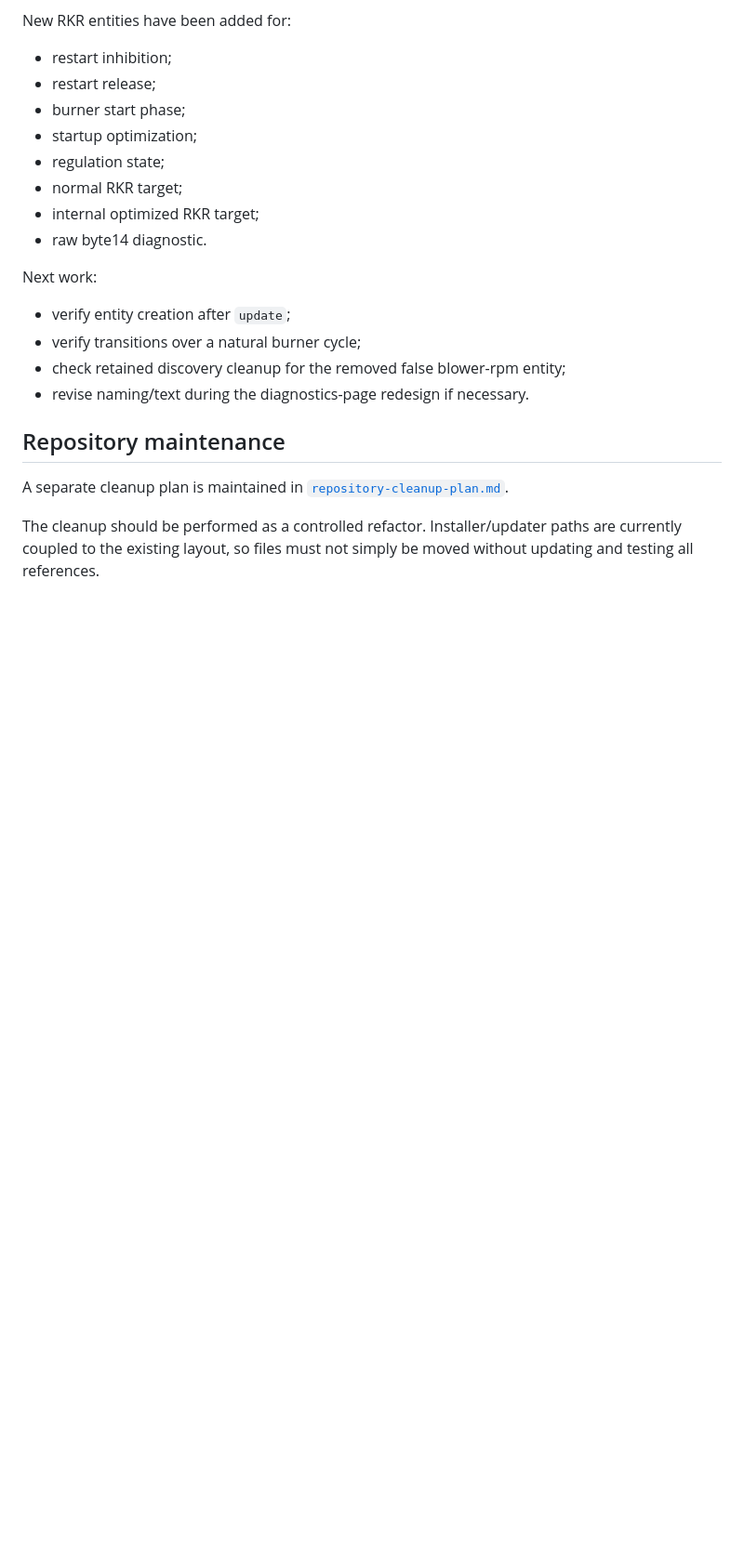
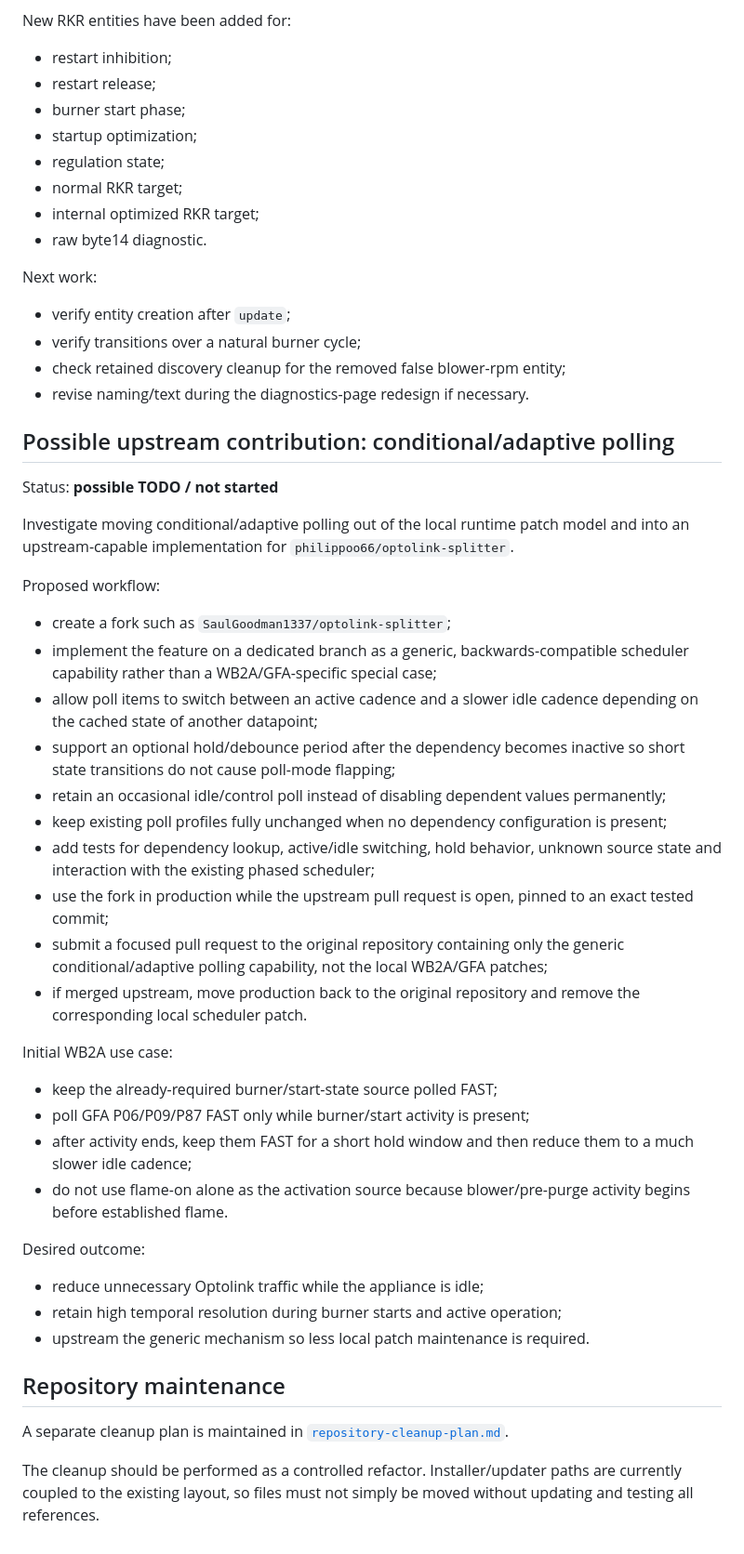
Before and after one commit to SaulGoodman1337/optolink, a Markdown page: docs/project-roadmap.md, the part around the change. Shown at 93% size. Rendered like a GitHub page; blank space fills up the shorter version.

Commit message:
docs(roadmap): add adaptive polling fork/PR TODO

```diff
--- a/docs/project-roadmap.md
+++ b/docs/project-roadmap.md
@@ -818,6 +818,53 @@ Next work:
 - check retained discovery cleanup for the removed false blower-rpm entity;
 - revise naming/text during the diagnostics-page redesign if necessary.
 
+## Possible upstream contribution: conditional/adaptive polling
+
+Status: **possible TODO / not started**
+
+Investigate moving conditional/adaptive polling out of the local runtime patch
+model and into an upstream-capable implementation for
+`philippoo66/optolink-splitter`.
+
+Proposed workflow:
+
+- create a fork such as `SaulGoodman1337/optolink-splitter`;
+- implement the feature on a dedicated branch as a generic,
+  backwards-compatible scheduler capability rather than a WB2A/GFA-specific
+  special case;
+- allow poll items to switch between an active cadence and a slower idle cadence
+  depending on the cached state of another datapoint;
+- support an optional hold/debounce period after the dependency becomes
+  inactive so short state transitions do not cause poll-mode flapping;
+- retain an occasional idle/control poll instead of disabling dependent values
+  permanently;
+- keep existing poll profiles fully unchanged when no dependency configuration
+  is present;
+- add tests for dependency lookup, active/idle switching, hold behavior,
+  unknown source state and interaction with the existing phased scheduler;
+- use the fork in production while the upstream pull request is open, pinned to
+  an exact tested commit;
+- submit a focused pull request to the original repository containing only the
+  generic conditional/adaptive polling capability, not the local WB2A/GFA
+  patches;
+- if merged upstream, move production back to the original repository and
+  remove the corresponding local scheduler patch.
+
+Initial WB2A use case:
+
+- keep the already-required burner/start-state source polled FAST;
+- poll GFA P06/P09/P87 FAST only while burner/start activity is present;
+- after activity ends, keep them FAST for a short hold window and then reduce
+  them to a much slower idle cadence;
+- do not use flame-on alone as the activation source because blower/pre-purge
+  activity begins before established flame.
+
+Desired outcome:
+
+- reduce unnecessary Optolink traffic while the appliance is idle;
+- retain high temporal resolution during burner starts and active operation;
+- upstream the generic mechanism so less local patch maintenance is required.
+
 ## Repository maintenance
 
 A separate cleanup plan is maintained in
```
